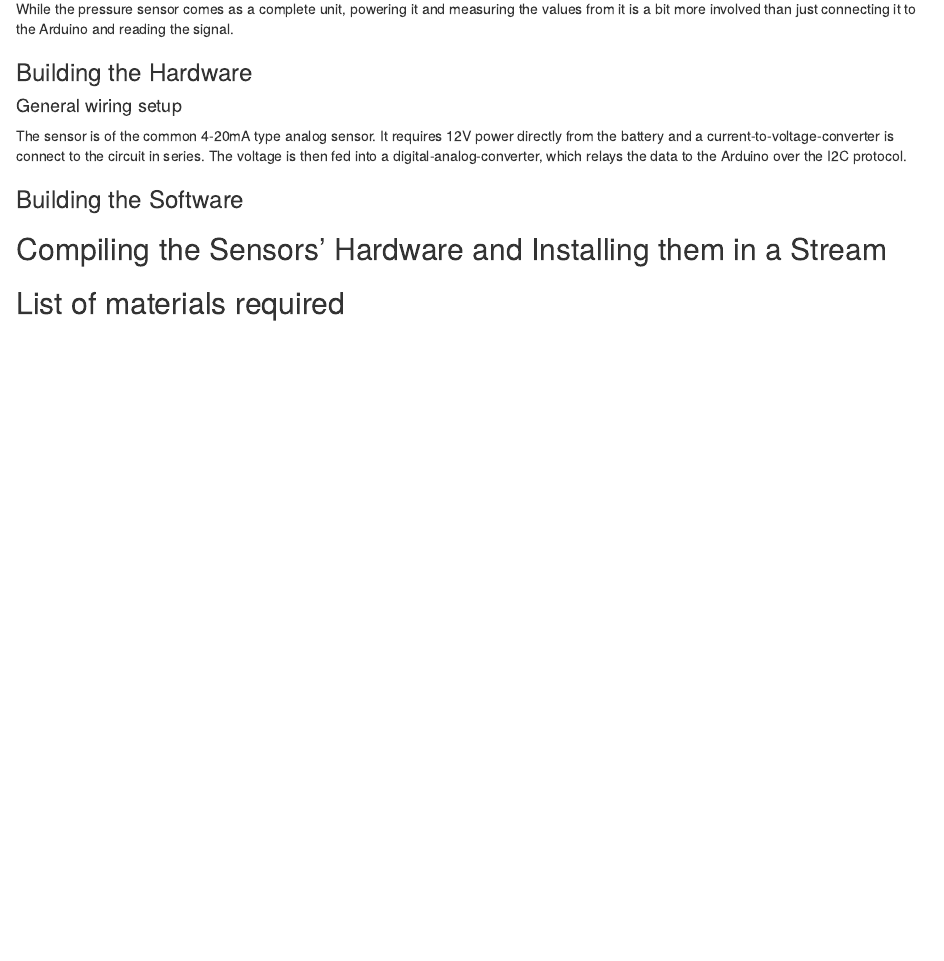
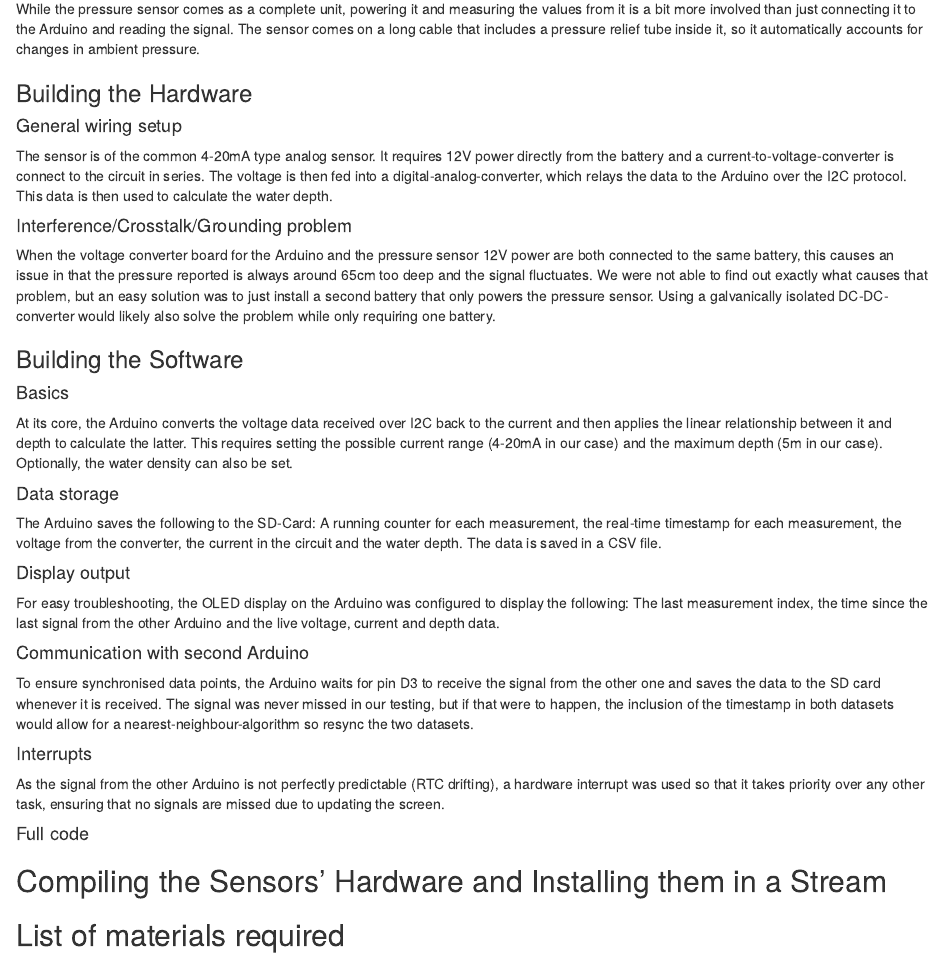
Before and after one commit to moritzbrunoweber/Geosensorik, an R Markdown document (Manual_SchmidWeber.Rmd): the page in a window 1100 px wide, from 6100 px down. Rendered offline with R 4.5, knitr and Pandoc, with nearby package versions.

Commit message:
Pressure stuff added

```diff
--- a/Manual_SchmidWeber.Rmd
+++ b/Manual_SchmidWeber.Rmd
@@ -266,15 +266,41 @@ void loop() {
 
 ### Building the Depth Sensor
 
-While the pressure sensor comes as a complete unit, powering it and measuring the values from it is a bit more involved than just connecting it to the Arduino and reading the signal.
+While the pressure sensor comes as a complete unit, powering it and measuring the values from it is a bit more involved than just connecting it to the Arduino and reading the signal. The sensor comes on a long cable that includes a pressure relief tube inside it, so it automatically accounts for changes in ambient pressure.
 
 ### Building the Hardware
 
 #### General wiring setup
 
-The sensor is of the common 4-20mA type analog sensor. It requires 12V power directly from the battery and a current-to-voltage-converter is connect to the circuit in series. The voltage is then fed into a digital-analog-converter, which relays the data to the Arduino over the I2C protocol.
+The sensor is of the common 4-20mA type analog sensor. It requires 12V power directly from the battery and a current-to-voltage-converter is connect to the circuit in series. The voltage is then fed into a digital-analog-converter, which relays the data to the Arduino over the I2C protocol. This data is then used to calculate the water depth.
+
+#### Interference/Crosstalk/Grounding problem
+
+When the voltage converter board for the Arduino and the pressure sensor 12V power are both connected to the same battery, this causes an issue in that the pressure reported is always around 65cm too deep and the signal fluctuates. We were not able to find out exactly what causes that problem, but an easy solution was to just install a second battery that only powers the pressure sensor. Using a galvanically isolated DC-DC-converter would likely also solve the problem while only requiring one battery.
 
 ### Building the Software
+
+#### Basics
+
+At its core, the Arduino converts the voltage data received over I2C back to the current and then applies the linear relationship between it and depth to calculate the latter. This requires setting the possible current range (4-20mA in our case) and the maximum depth (5m in our case). Optionally, the water density can also be set.
+
+#### Data storage
+
+The Arduino saves the following to the SD-Card: A running counter for each measurement, the real-time timestamp for each measurement, the voltage from the converter, the current in the circuit and the water depth. The data is saved in a CSV file.
+
+#### Display output
+
+For easy troubleshooting, the OLED display on the Arduino was configured to display the following: The last measurement index, the time since the last signal from the other Arduino and the live voltage, current and depth data.
+
+#### Communication with second Arduino
+
+To ensure synchronised data points, the Arduino waits for pin D3 to receive the signal from the other one and saves the data to the SD card whenever it is received. The signal was never missed in our testing, but if that were to happen, the inclusion of the timestamp in both datasets would allow for a nearest-neighbour-algorithm so resync the two datasets.
+
+#### Interrupts
+
+As the signal from the other Arduino is not perfectly predictable (RTC drifting), a hardware interrupt was used so that it takes priority over any other task, ensuring that no signals are missed due to updating the screen.
+
+#### Full code
 
 ## Compiling the Sensors' Hardware and Installing them in a Stream
 
```
